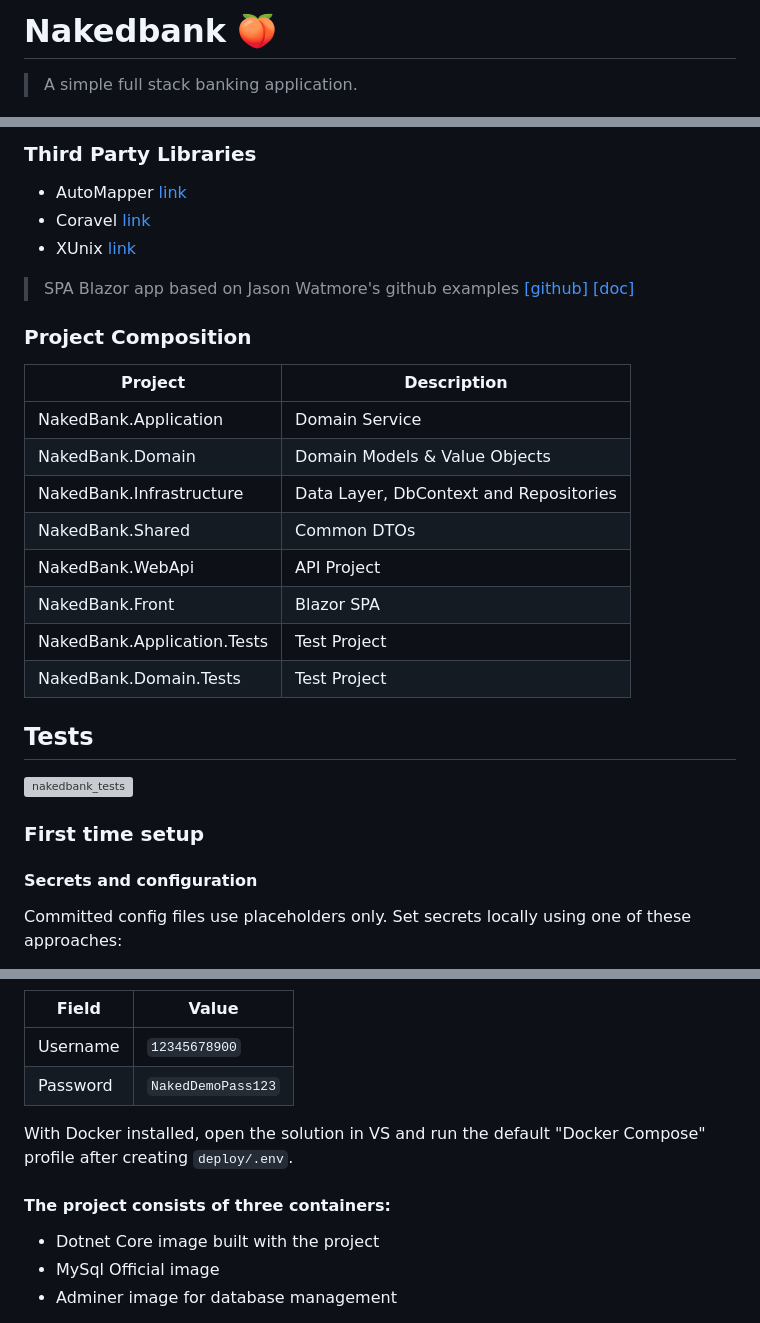
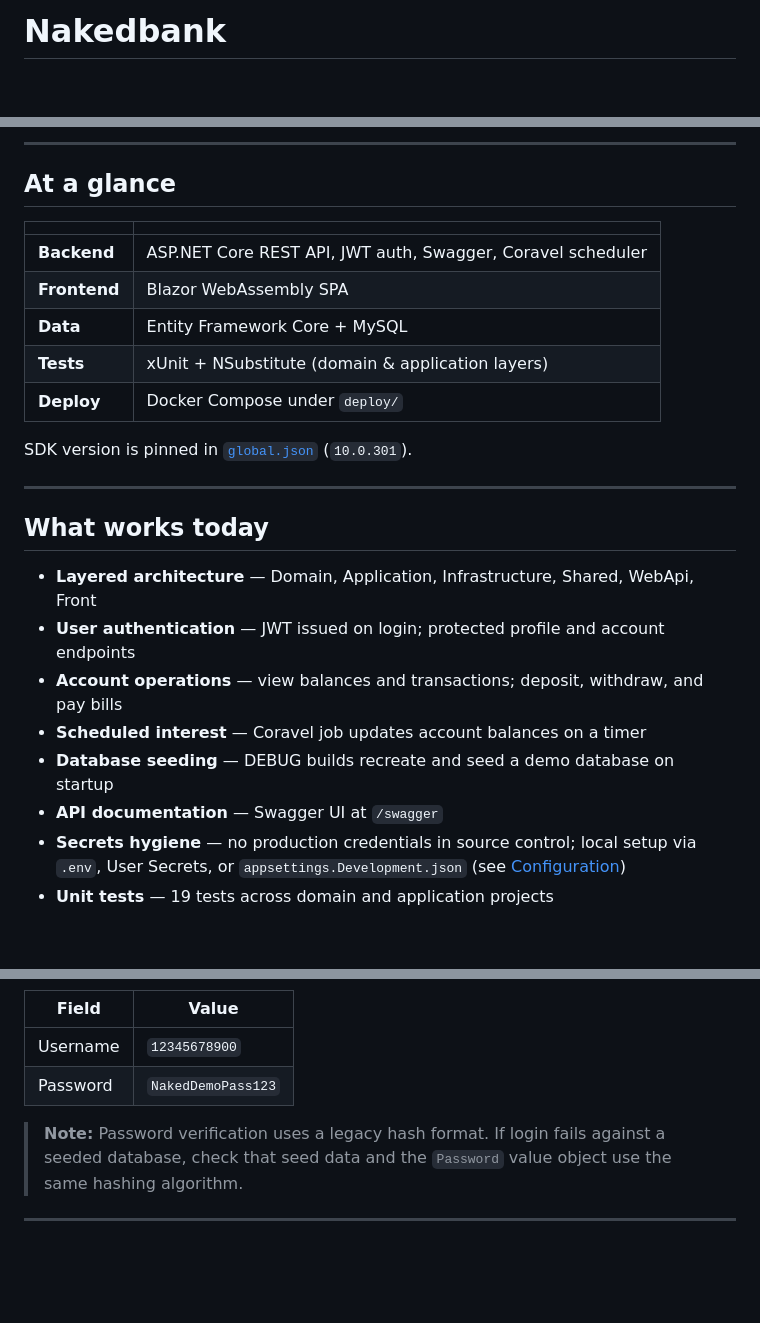
Before and after one commit to cobalto/nakedbank, a Markdown page: README.md, 3 parts joined by grey strips. Drawn GitHub-style; blank space fills up the shorter version; grey boxes are pictures that could not be loaded.

```diff
--- a/README.md
+++ b/README.md
@@ -1,3 +1,2 @@
-# Nakedbank 🍑
-> A simple full stack banking application.
+# Nakedbank
 
@@ -11,29 +5,28 @@
 
-### Third Party Libraries
-+ AutoMapper [link](https://automapper.org/)
-+ Coravel [link](https://docs.coravel.net/)
-+ XUnix [link](https://xunit.net/)
+---
 
-> SPA Blazor app based on Jason Watmore's github examples [[github]](https://github.com/cornflourblue/blazor-webassembly-jwt-authentication-example) [[doc]](https://jasonwatmore.com/post/2020/08/13/blazor-webassembly-jwt-authentication-example-tutorial#app-route-view-cs)
+## At a glance
 
-### Project Composition
-Project | Description
---- | ---
-NakedBank.Application | Domain Service
-NakedBank.Domain | Domain Models & Value Objects
-NakedBank.Infrastructure | Data Layer, DbContext and Repositories
-NakedBank.Shared | Common DTOs
-NakedBank.WebApi | API Project
-NakedBank.Front | Blazor SPA
-NakedBank.Application.Tests | Test Project
-NakedBank.Domain.Tests | Test Project
+| | |
+|---|---|
+| **Backend** | ASP.NET Core REST API, JWT auth, Swagger, Coravel scheduler |
+| **Frontend** | Blazor WebAssembly SPA |
+| **Data** | Entity Framework Core + MySQL |
+| **Tests** | xUnit + NSubstitute (domain & application layers) |
+| **Deploy** | Docker Compose under `deploy/` |
 
-## Tests
-![nakedbank_tests](https://user-images.githubusercontent.com/1196314/92039307-3f62ef80-ed4b-11ea-8acf-e1060d01fcc4.PNG)
+SDK version is pinned in [`global.json`](global.json) (`10.0.301`).
 
-### First time setup
+---
 
-#### Secrets and configuration
+## What works today
 
-Committed config files use placeholders only. Set secrets locally using one of these approaches:
+- **Layered architecture** — Domain, Application, Infrastructure, Shared, WebApi, Front
+- **User authentication** — JWT issued on login; protected profile and account endpoints
+- **Account operations** — view balances and transactions; deposit, withdraw, and pay bills
+- **Scheduled interest** — Coravel job updates account balances on a timer
+- **Database seeding** — DEBUG builds recreate and seed a demo database on startup
+- **API documentation** — Swagger UI at `/swagger`
+- **Secrets hygiene** — no production credentials in source control; local setup via `.env`, User Secrets, or `appsettings.Development.json` (see [Configuration](#configuration))
+- **Unit tests** — 19 tests across domain and application projects
 
@@ -75,10 +141,7 @@ Environment variables override appsettings (double underscore for nested keys):
 | Username | `12345678900` |
 | Password | `NakedDemoPass123` |
 
-With Docker installed, open the solution in VS and run the default "Docker Compose" profile after creating `deploy/.env`.
+> **Note:** Password verification uses a legacy hash format. If login fails against a seeded database, check that seed data and the `Password` value object use the same hashing algorithm.
 
-#### The project consists of three containers:
-+ Dotnet Core image built with the project
-+ MySql Official image
-+ Adminer image for database management
+---
 
```
Also changed, not shown: other parts of README.md (+158 -47 lines).
